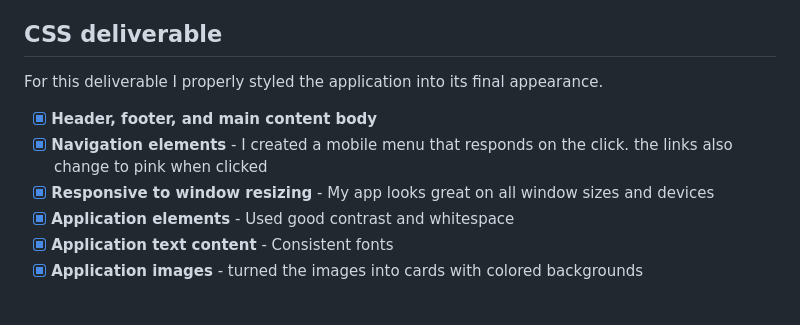
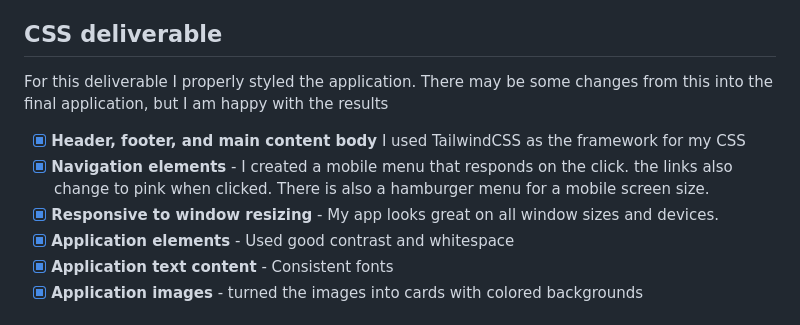
Before and after one commit to madisonksharp/beast-startup, a Markdown page: README.md, the part around the change. Drawn GitHub-style.

```diff
--- a/README.md
+++ b/README.md
@@ -38,11 +38,11 @@ I will use these technologies in these ways:
 
 ## CSS deliverable
 
-For this deliverable I properly styled the application into its final appearance.
+For this deliverable I properly styled the application. There may be some changes from this into the final application, but I am happy with the results
 
-- [x] **Header, footer, and main content body**
-- [x] **Navigation elements** - I created a mobile menu that responds on the click. the links also change to pink when clicked
-- [x] **Responsive to window resizing** - My app looks great on all window sizes and devices
+- [x] **Header, footer, and main content body** I used TailwindCSS as the framework for my CSS
+- [x] **Navigation elements** - I created a mobile menu that responds on the click. the links also change to pink when clicked. There is also a hamburger menu for a mobile screen size.
+- [x] **Responsive to window resizing** - My app looks great on all window sizes and devices.
 - [x] **Application elements** - Used good contrast and whitespace
 - [x] **Application text content** - Consistent fonts
 - [x] **Application images** - turned the images into cards with colored backgrounds
```
